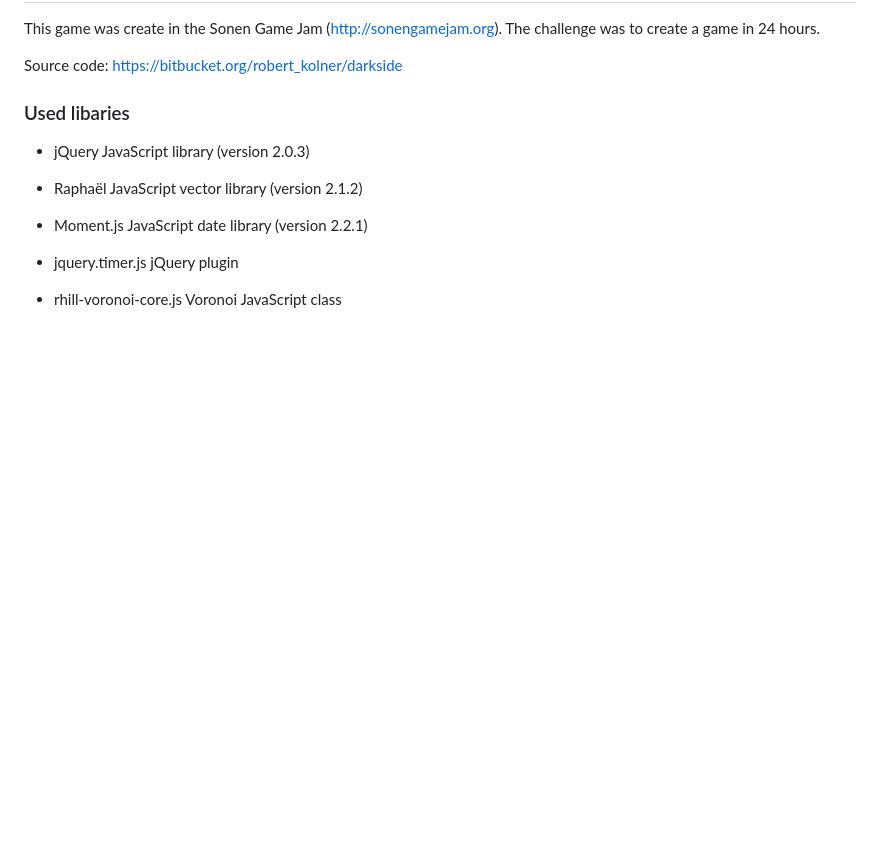
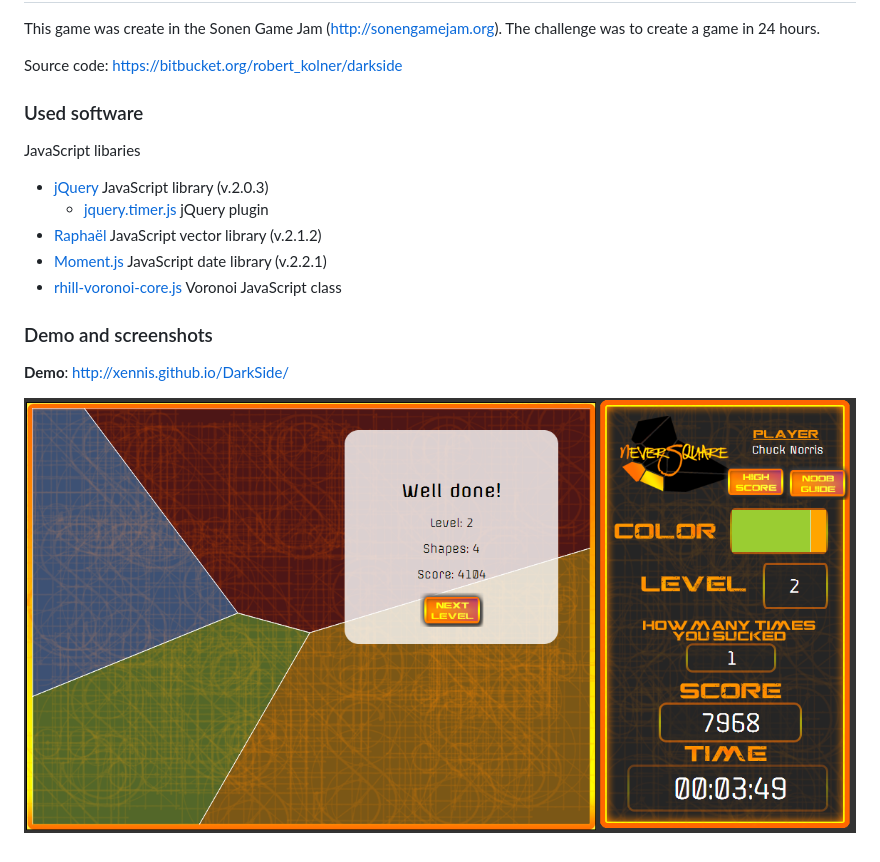
Before and after one commit to Xennis/NeverSquare, a Markdown page: README.md, the part around the change printed below. Rendered like a GitHub page; pictures changed too: _screenshots/play_win.png; blank space fills up the shorter version.

```diff
--- a/README.md
+++ b/README.md
@@ -7,11 +9,17 @@ The challenge was to create a game in 24 hours.
 
 Source code: https://bitbucket.org/robert_kolner/darkside
 
-### Used libaries
+### Used software
 
-* jQuery JavaScript library (version 2.0.3)
-* Raphaël JavaScript vector library (version 2.1.2)
-* Moment.js JavaScript date library (version 2.2.1)
+JavaScript libaries
+* [jQuery](http://jquery.com) JavaScript library (v.2.0.3)
+    * [jquery.timer.js](http://github.com/jchavannes/jquery-timer) jQuery plugin
+* [Raphaël](http://raphaeljs.com/) JavaScript vector library (v.2.1.2)
+* [Moment.js](http://momentjs.com/) JavaScript date library (v.2.2.1)
+* [rhill-voronoi-core.js](http://github.com/gorhill/Javascript-Voronoi) Voronoi JavaScript class
 
-* jquery.timer.js jQuery plugin
-* rhill-voronoi-core.js Voronoi JavaScript class
+### Demo and screenshots
+
+**Demo**: http://xennis.github.io/DarkSide/
+
+![play_win](_screenshots/play_win.png)
```
Also changed, not shown: other parts of README.md (+2 -0 lines), _screenshots/highscore.png, _screenshots/play.png, _screenshots/start.png, 2 other files.
